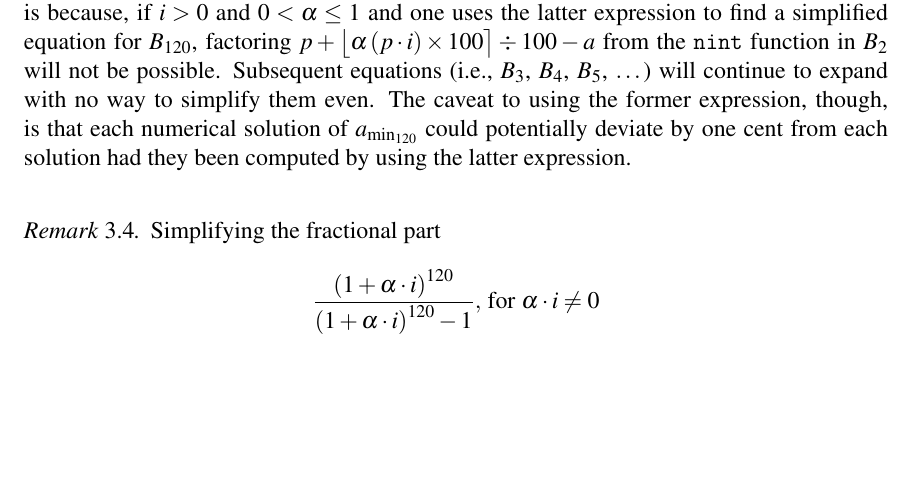
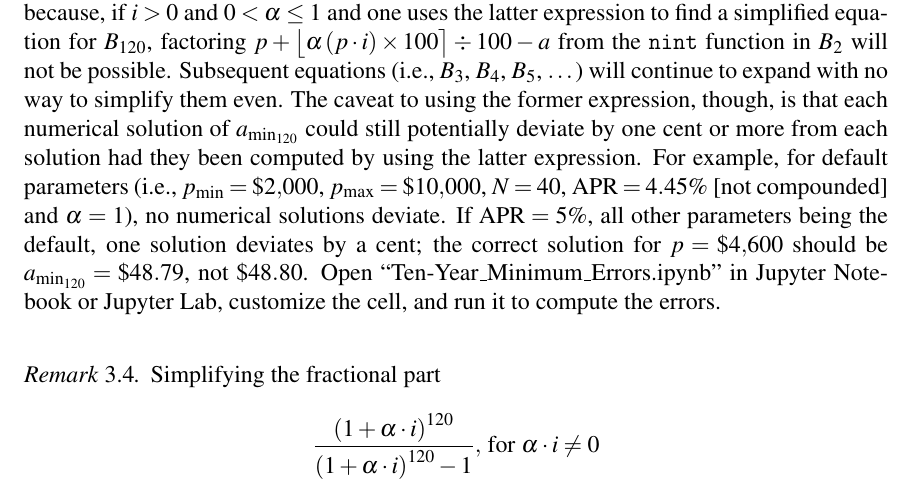
Before and after one commit to saegl5/check_student_loans_other_resources, a LaTeX paper (extra_insight.tex): part of page 31 of 31, cut so that both start at the same text, the shorter picture padded with empty space. Compiled offline with pdfLaTeX.

Commit message:
Replace extra_insight.tex

```diff
--- a/extra_insight.tex
+++ b/extra_insight.tex
@@ -1224,7 +1224,7 @@ This document consists of examples. It also includes derivations for the monthly
 
 	\newpage
 	\begin{remark}
-	The reason for using $\alpha\left(B_{m-1}\cdot i\right)$ in equation~\ref{eq}, instead of the corresponding expression $\big\lfloor{\alpha\left(B_{m-1}\cdot i\right)\times 100}\big\rceil\div 100$ of section 2 of ``Deeper Insight into the iOS App'', is because, if $i>0$ and $0<\alpha\leq1$ and one uses the latter expression to find a simplified equation for $B_{120}$, factoring $p+\big\lfloor{\alpha\left(p\cdot i\right)\times 100}\big\rceil\div 100-a$ from the \texttt{nint} function in $B_{2}$ will not be possible. Subsequent equations (i.e., $B_{3}$, $B_{4}$, $B_{5}$, $\dots$) will continue to expand with no way to simplify them even. The caveat to using the former expression, though, is that each numerical solution of $a_{\rm{min_{120}}}$ could potentially deviate by one cent from each solution had they been computed by using the latter expression.
+	The reason for using $\alpha\left(B_{m-1}\cdot i\right)$ in equation~\ref{eq}, instead of the corresponding expression $\big\lfloor{\alpha\left(B_{m-1}\cdot i\right)\times 100}\big\rceil\div 100$ of section 2 of ``Deeper Insight into the iOS App'', is because, if $i>0$ and $0<\alpha\leq1$ and one uses the latter expression to find a simplified equation for $B_{120}$, factoring $p+\big\lfloor{\alpha\left(p\cdot i\right)\times 100}\big\rceil\div 100-a$ from the \texttt{nint} function in $B_{2}$ will not be possible. Subsequent equations (i.e., $B_{3}$, $B_{4}$, $B_{5}$, $\dots$) will continue to expand with no way to simplify them even. The caveat to using the former expression, though, is that each numerical solution of $a_{\rm{min_{120}}}$ could still potentially deviate by one cent or more from each solution had they been computed by using the latter expression. For example, for default parameters (i.e., $p_{\rm{min}}=\$2,000$, $p_{\rm{max}}=\$10,000$, $N=40$, $\mbox{APR}=4.45\%$ [not compounded] and $\alpha =1$), no numerical solutions deviate. If $\mbox{APR}=5\%$, all other parameters being the default, one solution deviates by a cent; the correct solution for $p=\$4,600$ should be $a_{\rm{min_{120}}}=\$48.79$, not $\$48.80$. Open ``Ten-Year\_Minimum\_Errors.ipynb'' in Jupyter Notebook or Jupyter Lab, customize the cell, and run it to compute the errors.
 	\end{remark}
 
 	\vspace{12pt}
```
